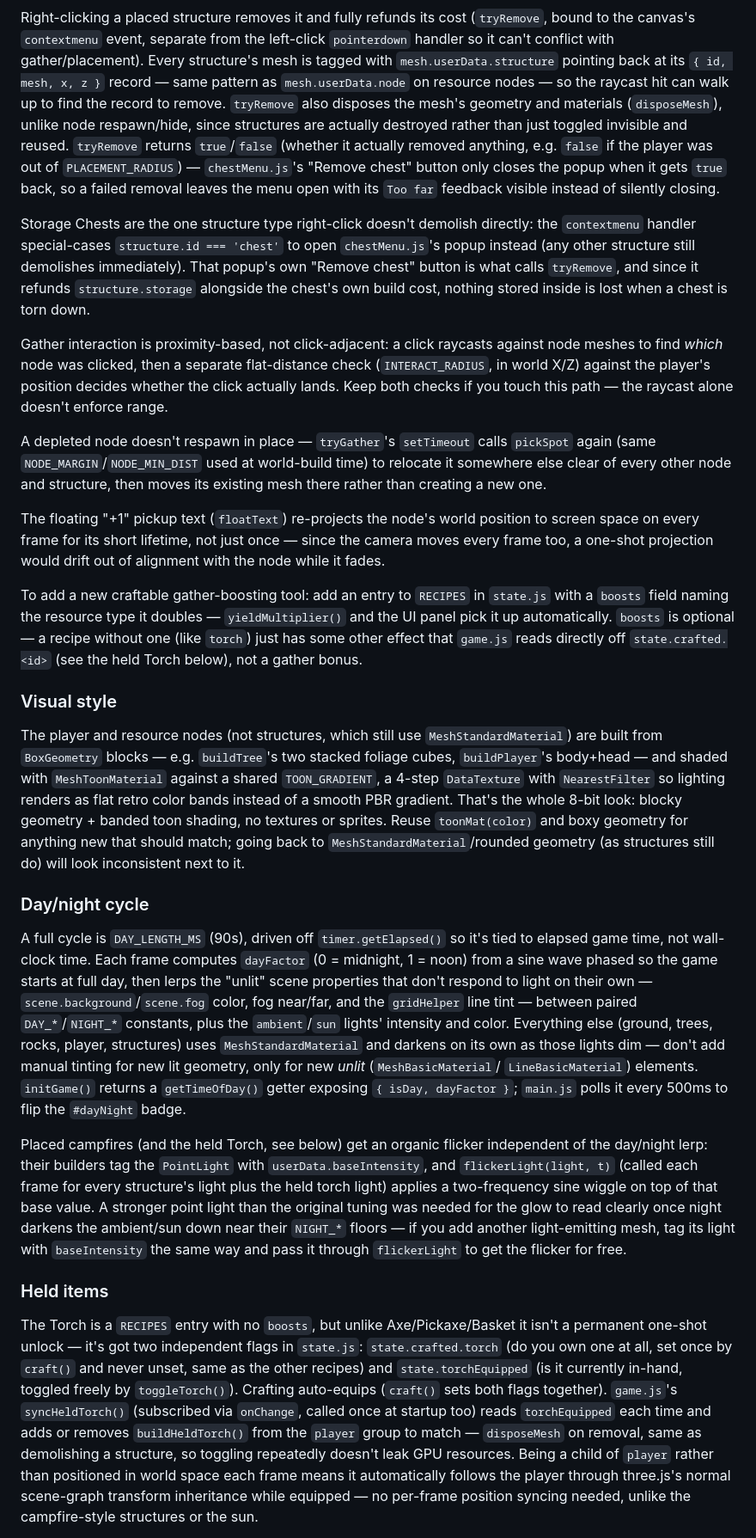
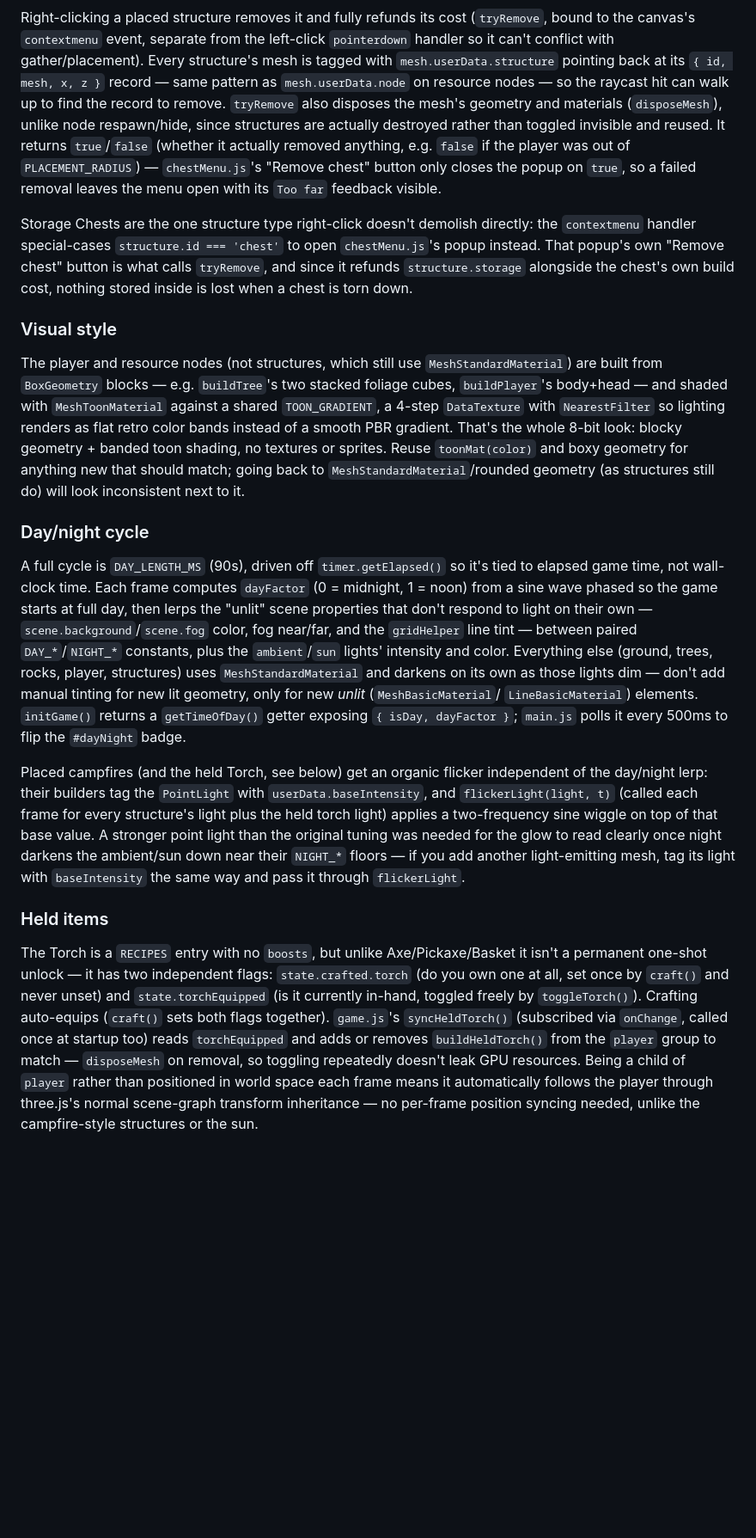
Before and after one commit to niselbits85/Game, a Markdown page: CLAUDE.md, the part around one of its changes. Shown at 86% size. Rendered like a GitHub page; blank space fills up the shorter version.

```diff
--- a/CLAUDE.md
+++ b/CLAUDE.md
@@ -85,37 +106,17 @@ instead of the default center-on-both-axes.
 Right-clicking a placed structure removes it and fully refunds its cost (`tryRemove`, bound to the
 canvas's `contextmenu` event, separate from the left-click `pointerdown` handler so it can't conflict
 with gather/placement). Every structure's mesh is tagged with `mesh.userData.structure` pointing back at
-its `{ id, mesh, x, z }` record — same pattern as `mesh.userData.node` on resource nodes — so the
-raycast hit can walk up to find the record to remove. `tryRemove` also disposes the mesh's geometry and
-materials (`disposeMesh`), unlike node respawn/hide, since structures are actually destroyed rather than
-just toggled invisible and reused. `tryRemove` returns `true`/`false` (whether it actually removed
-anything, e.g. `false` if the player was out of `PLACEMENT_RADIUS`) — `chestMenu.js`'s "Remove chest"
-button only closes the popup when it gets `true` back, so a failed removal leaves the menu open with its
-`Too far` feedback visible instead of silently closing.
+its `{ id, mesh, x, z }` record — same pattern as `mesh.userData.node` on resource nodes — so the raycast
+hit can walk up to find the record to remove. `tryRemove` also disposes the mesh's geometry and materials
+(`disposeMesh`), unlike node respawn/hide, since structures are actually destroyed rather than toggled
+invisible and reused. It returns `true`/`false` (whether it actually removed anything, e.g. `false` if
+the player was out of `PLACEMENT_RADIUS`) — `chestMenu.js`'s "Remove chest" button only closes the popup
+on `true`, so a failed removal leaves the menu open with its `Too far` feedback visible.
 
 Storage Chests are the one structure type right-click doesn't demolish directly: the `contextmenu`
-handler special-cases `structure.id === 'chest'` to open `chestMenu.js`'s popup instead (any other
-structure still demolishes immediately). That popup's own "Remove chest" button is what calls
-`tryRemove`, and since it refunds `structure.storage` alongside the chest's own build cost, nothing
-stored inside is lost when a chest is torn down.
-
-Gather interaction is proximity-based, not click-adjacent: a click raycasts against node meshes to find
-*which* node was clicked, then a separate flat-distance check (`INTERACT_RADIUS`, in world X/Z) against
-the player's position decides whether the click actually lands. Keep both checks if you touch this path —
-the raycast alone doesn't enforce range.
-
-A depleted node doesn't respawn in place — `tryGather`'s `setTimeout` calls `pickSpot` again (same
-`NODE_MARGIN`/`NODE_MIN_DIST` used at world-build time) to relocate it somewhere else clear of every
-other node and structure, then moves its existing mesh there rather than creating a new one.
-
-The floating "+1" pickup text (`floatText`) re-projects the node's world position to screen space on
-every frame for its short lifetime, not just once — since the camera moves every frame too, a one-shot
-projection would drift out of alignment with the node while it fades.
-
-To add a new craftable gather-boosting tool: add an entry to `RECIPES` in `state.js` with a `boosts`
-field naming the resource type it doubles — `yieldMultiplier()` and the UI panel pick it up
-automatically. `boosts` is optional — a recipe without one (like `torch`) just has some other effect
-that `game.js` reads directly off `state.crafted.<id>` (see the held Torch below), not a gather bonus.
+handler special-cases `structure.id === 'chest'` to open `chestMenu.js`'s popup instead. That popup's own
+"Remove chest" button is what calls `tryRemove`, and since it refunds `structure.storage` alongside the
+chest's own build cost, nothing stored inside is lost when a chest is torn down.
 
 ### Visual style
 
@@ -131,32 +132,30 @@ geometry (as structures still do) will look inconsistent next to it.
 
 A full cycle is `DAY_LENGTH_MS` (90s), driven off `timer.getElapsed()` so it's tied to elapsed game time,
 not wall-clock time. Each frame computes `dayFactor` (0 = midnight, 1 = noon) from a sine wave phased so
-the game starts at full day, then lerps the "unlit" scene properties that don't respond to light on
-their own — `scene.background`/`scene.fog` color, fog near/far, and the `gridHelper` line tint — between
-paired `DAY_*`/`NIGHT_*` constants, plus the `ambient`/`sun` lights' intensity and color. Everything else
+the game starts at full day, then lerps the "unlit" scene properties that don't respond to light on their
+own — `scene.background`/`scene.fog` color, fog near/far, and the `gridHelper` line tint — between paired
+`DAY_*`/`NIGHT_*` constants, plus the `ambient`/`sun` lights' intensity and color. Everything else
 (ground, trees, rocks, player, structures) uses `MeshStandardMaterial` and darkens on its own as those
 lights dim — don't add manual tinting for new lit geometry, only for new *unlit* (`MeshBasicMaterial`/
-`LineBasicMaterial`) elements. `initGame()` returns a `getTimeOfDay()` getter exposing `{ isDay, dayFactor }`;
-`main.js` polls it every 500ms to flip the `#dayNight` badge.
+`LineBasicMaterial`) elements. `initGame()` returns a `getTimeOfDay()` getter exposing `{ isDay,
+dayFactor }`; `main.js` polls it every 500ms to flip the `#dayNight` badge.
 
 Placed campfires (and the held Torch, see below) get an organic flicker independent of the day/night
 lerp: their builders tag the `PointLight` with `userData.baseIntensity`, and `flickerLight(light, t)`
 (called each frame for every structure's light plus the held torch light) applies a two-frequency sine
-wiggle on top of that base value. A stronger point light than the original tuning was needed for the
-glow to read clearly once night darkens the ambient/sun down near their `NIGHT_*` floors — if you add
-another light-emitting mesh, tag its light with `baseIntensity` the same way and pass it through
-`flickerLight` to get the flicker for free.
+wiggle on top of that base value. A stronger point light than the original tuning was needed for the glow
+to read clearly once night darkens the ambient/sun down near their `NIGHT_*` floors — if you add another
+light-emitting mesh, tag its light with `baseIntensity` the same way and pass it through `flickerLight`.
 
 ### Held items
 
 The Torch is a `RECIPES` entry with no `boosts`, but unlike Axe/Pickaxe/Basket it isn't a permanent
-one-shot unlock — it's got two independent flags in `state.js`: `state.crafted.torch` (do you own one at
-all, set once by `craft()` and never unset, same as the other recipes) and `state.torchEquipped` (is it
-currently in-hand, toggled freely by `toggleTorch()`). Crafting auto-equips (`craft()` sets both flags
-together). `game.js`'s `syncHeldTorch()` (subscribed via `onChange`, called once at startup too) reads
-`torchEquipped` each time and adds or removes `buildHeldTorch()` from the `player` group to match —
-`disposeMesh` on removal, same as demolishing a structure, so toggling repeatedly doesn't leak GPU
-resources. Being a child of `player` rather than positioned in world space each frame means it
-automatically follows the player through three.js's normal scene-graph transform inheritance while
-equipped — no per-frame position syncing needed, unlike the campfire-style structures or the sun.
+one-shot unlock — it has two independent flags: `state.crafted.torch` (do you own one at all, set once by
+`craft()` and never unset) and `state.torchEquipped` (is it currently in-hand, toggled freely by
+`toggleTorch()`). Crafting auto-equips (`craft()` sets both flags together). `game.js`'s `syncHeldTorch()`
+(subscribed via `onChange`, called once at startup too) reads `torchEquipped` and adds or removes
+`buildHeldTorch()` from the `player` group to match — `disposeMesh` on removal, so toggling repeatedly
+doesn't leak GPU resources. Being a child of `player` rather than positioned in world space each frame
+means it automatically follows the player through three.js's normal scene-graph transform inheritance —
+no per-frame position syncing needed, unlike the campfire-style structures or the sun.
 
```
Also changed, not shown: other parts of CLAUDE.md (+57 -38 lines).
